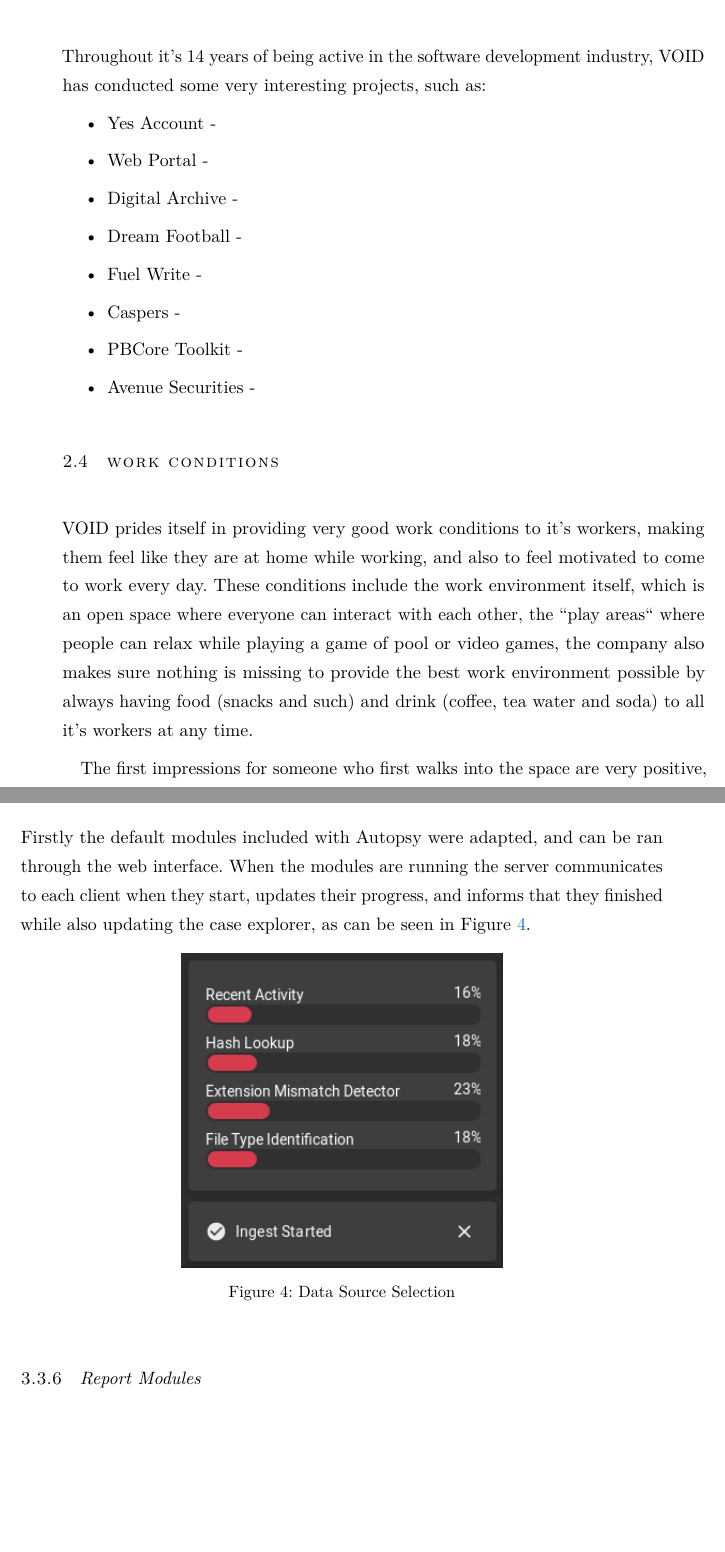
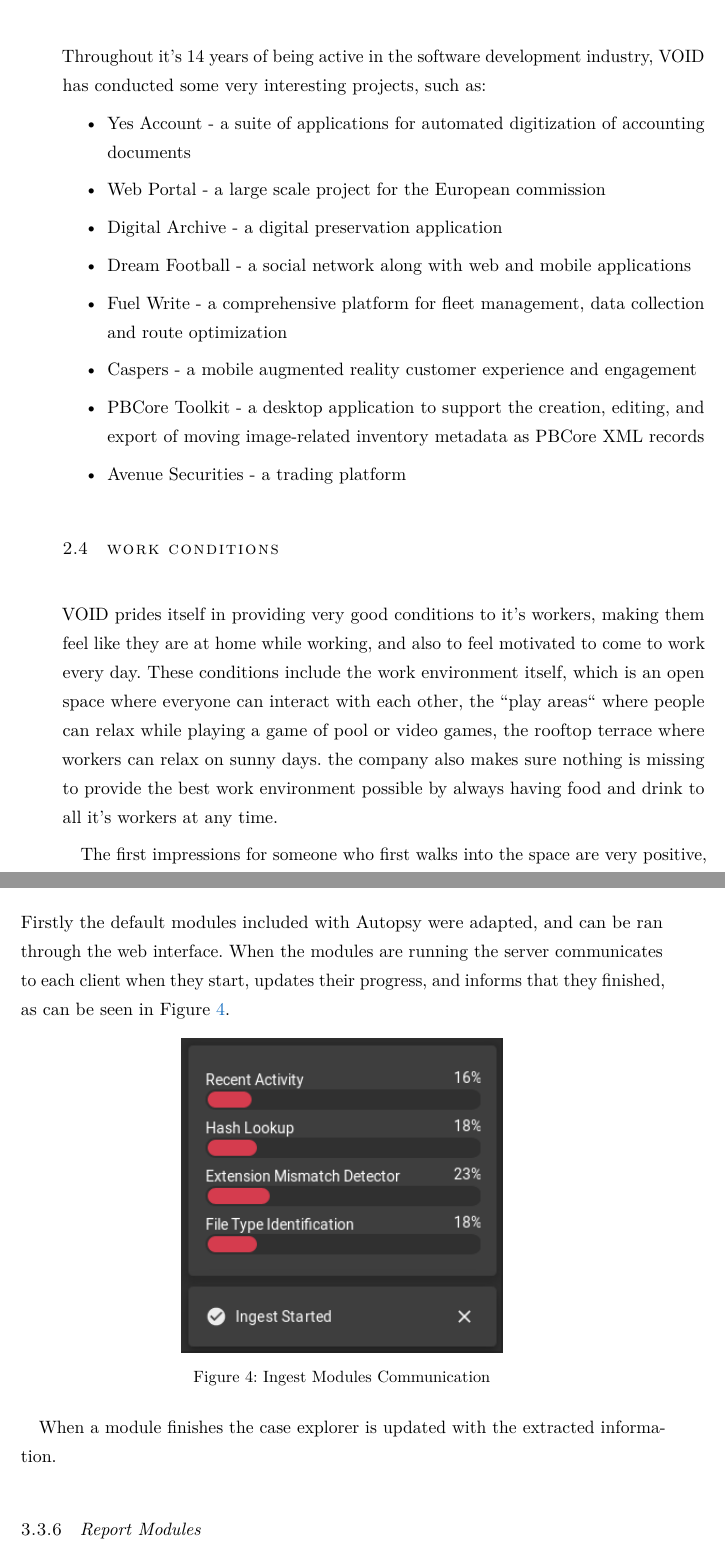
Before and after one commit to xQsme/report-MCIF, a LaTeX thesis (main.tex, which reads Chapters/Background.tex, Chapters/Development.tex): two parts of pages 32 and 39 of 53, joined at a grey line, cut so that both start at the same text, the shorter picture padded with empty space. The pictures show the PDF file main.pdf that the author committed with the source.

Commit message:
minor progress

```diff
--- a/Chapters/Background.tex
+++ b/Chapters/Background.tex
@@ -37,6 +37,11 @@ The company is capable of comfortably providing services in the following areas:
 
 Throughout it's 14 years of being active in the software development industry, VOID has conducted some very interesting projects, such as:
 \begin{itemize}
- \item Yes Account -
- \item Web Portal -
- \item Digital Archive -
+ \item Yes Account - a suite of applications for automated digitization of accounting documents
+ \item Web Portal - a large scale project for the European commission
+ \item Digital Archive - a digital preservation application
+ \item Dream Football - a social network along with web and mobile applications
+ \item Fuel Write - a comprehensive platform for fleet management, data collection and route optimization
+ \item Caspers - a mobile augmented reality customer experience and engagement
+ \item PBCore Toolkit - a desktop application to support the creation, editing, and export of moving image-related inventory metadata as PBCore XML records
+ \item Avenue Securities - a trading platform
@@ -49,10 +49,10 @@ Throughout it's 14 years of being active in the software development industry, V
 
 \section{Work Conditions}
 
-VOID prides itself in providing very good work conditions to it's workers, making them feel like they are at home while working,
+VOID prides itself in providing very good conditions to it's workers, making them feel like they are at home while working,
 and also to feel motivated to come to work every day. These conditions include the work environment itself, which is an open space where
-everyone can interact with each other, the ``play areas`` where people can relax while playing a game of pool or video games, the company also makes sure nothing is
-missing to provide the best work environment possible by always having food (snacks and such) and drink (coffee, tea water and soda) to all it's workers at any time.
+everyone can interact with each other, the ``play areas`` where people can relax while playing a game of pool or video games, the rooftop terrace where workers can relax on sunny days.
+the company also makes sure nothing is missing to provide the best work environment possible by always having food and drink to all it's workers at any time.
 
 The first impressions for someone who first walks into the space are very positive, and while being part of this family for 9 months I can also say that I had everything
 I needed to succeed in my career as a software developer while here.
--- a/Chapters/Development.tex
+++ b/Chapters/Development.tex
@@ -160,15 +160,15 @@ Local disk data sources were also an option provided by Autopsy but since the lo
 \subsection{Data Ingestion Modules}
 
 Firstly the default modules included with Autopsy were adapted, and can be ran through the web interface. When the modules are running the server communicates to each client when
-they start, updates their progress, and informs that they finished while also updating the case explorer, as can be seen in Figure \ref{fig:modules}.
+they start, updates their progress, and informs that they finished, as can be seen in Figure \ref{fig:modules}.
 
 \begin{figure}[h]
  \centering
  \includegraphics[width=0.5\linewidth]{imgs/modules.png}
- \caption{Data Source Selection}
+ \caption{Ingest Modules Communication}
  \label{fig:modules}
 \end{figure}
 
-
+When a module finishes the case explorer is updated with the extracted information.
 
 \subsection{Report Modules}
```
Also changed, not shown: main.pdf, Chapters/Background.tex (5 more changed lines), Chapters/Development.tex (8 more changed lines), 1 other file.
